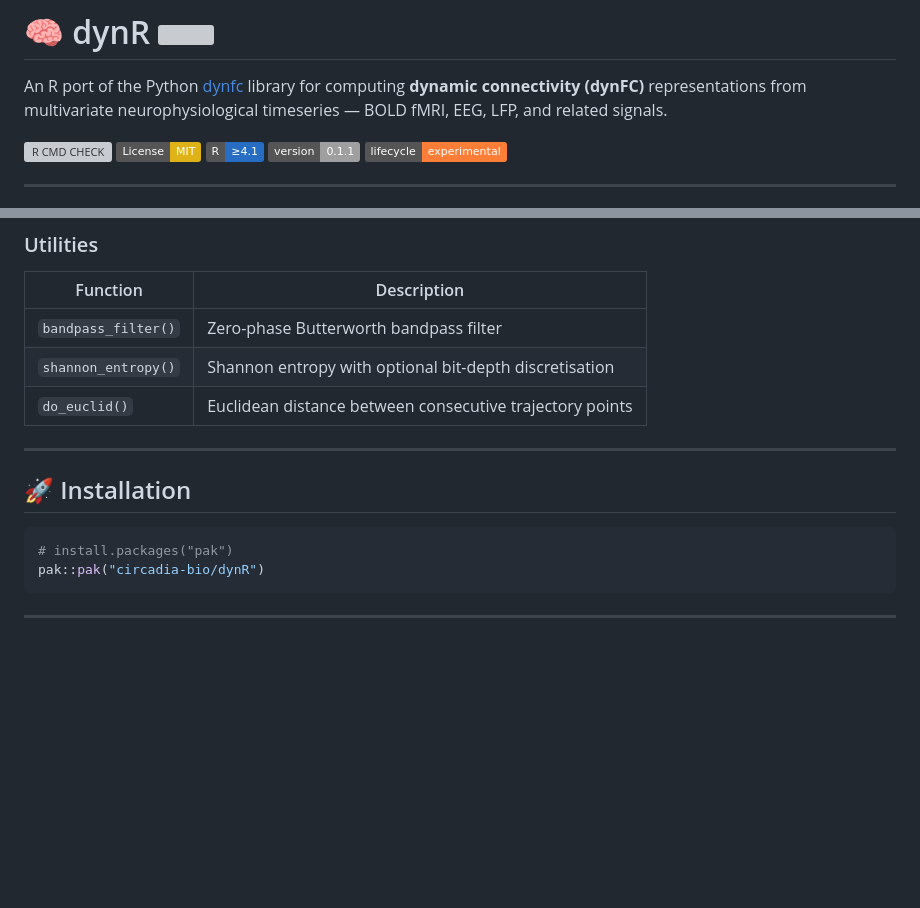
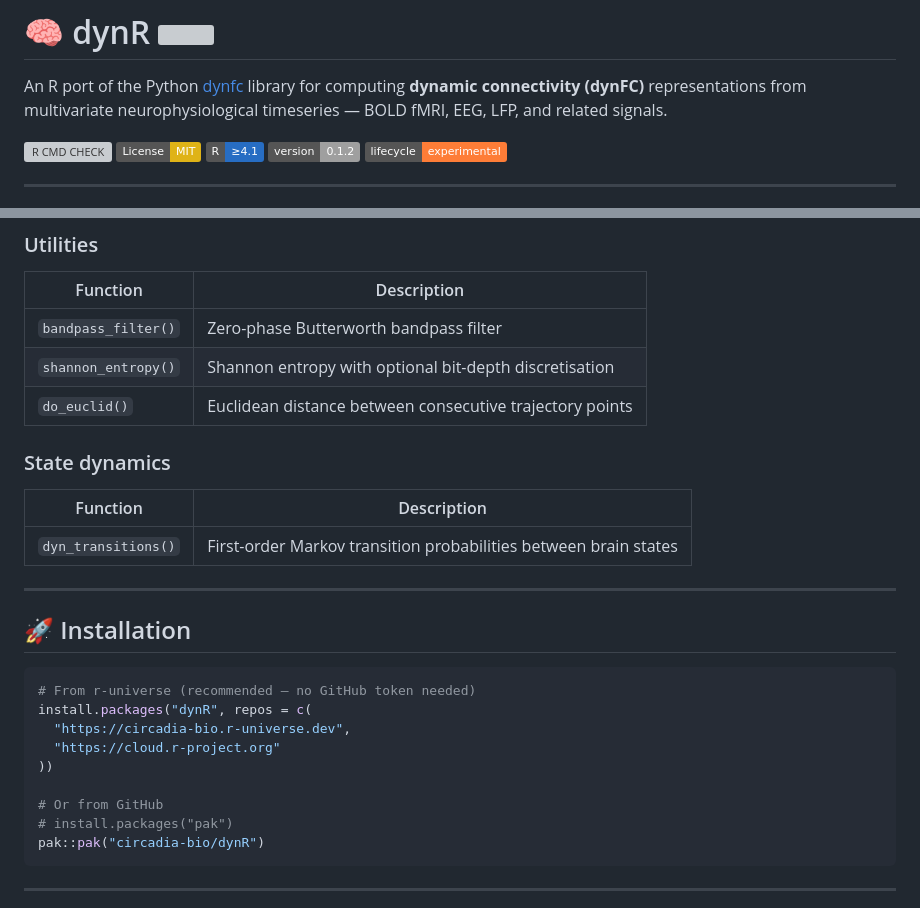
Before and after one commit to circadia-bio/dynR, a Markdown page: README.md, 2 parts joined by grey strips. Drawn GitHub-style; badges without logos; blank space fills up the shorter version; grey boxes are pictures that could not be loaded.

Commit message:
📚 docs(README): bump version to 0.1.2, add r-universe install, add dyn_transitions to features

````diff
--- a/README.md
+++ b/README.md
@@ -8,7 +8,7 @@ signals.
 [![R CMD CHECK](https://github.com/circadia-bio/dynR/actions/workflows/R-CMD-check.yaml/badge.svg)](https://github.com/circadia-bio/dynR/actions/workflows/R-CMD-check.yaml)
 [![License: MIT](https://img.shields.io/badge/License-MIT-yellow.svg)](./LICENSE)
 [![R](https://img.shields.io/badge/R-≥4.1-276DC3.svg)](https://www.r-project.org/)
-[![Version](https://img.shields.io/badge/version-0.1.1-lightgrey)](https://github.com/circadia-bio/dynR)
+[![Version](https://img.shields.io/badge/version-0.1.2-lightgrey)](https://github.com/circadia-bio/dynR)
 [![Lifecycle: experimental](https://img.shields.io/badge/lifecycle-experimental-orange.svg)](https://lifecycle.r-lib.org/articles/stages.html#experimental)
 
 ---
@@ -77,11 +77,23 @@ Multivariate timeseries  [N × Tmax]
 | `shannon_entropy()` | Shannon entropy with optional bit-depth discretisation |
 | `do_euclid()` | Euclidean distance between consecutive trajectory points |
 
+### State dynamics
+| Function | Description |
+|---|---|
+| `dyn_transitions()` | First-order Markov transition probabilities between brain states |
+
 ---
 
 ## 🚀 Installation
 
 ```r
+# From r-universe (recommended — no GitHub token needed)
+install.packages("dynR", repos = c(
+  "https://circadia-bio.r-universe.dev",
+  "https://cloud.r-project.org"
+))
+
+# Or from GitHub
 # install.packages("pak")
 pak::pak("circadia-bio/dynR")
 ```
````
